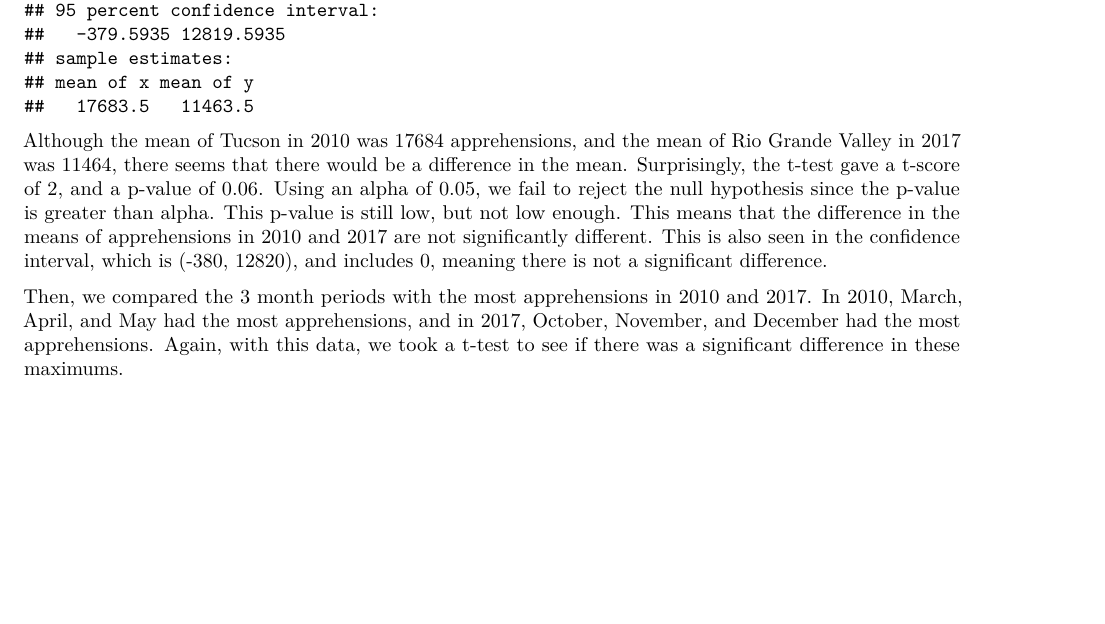
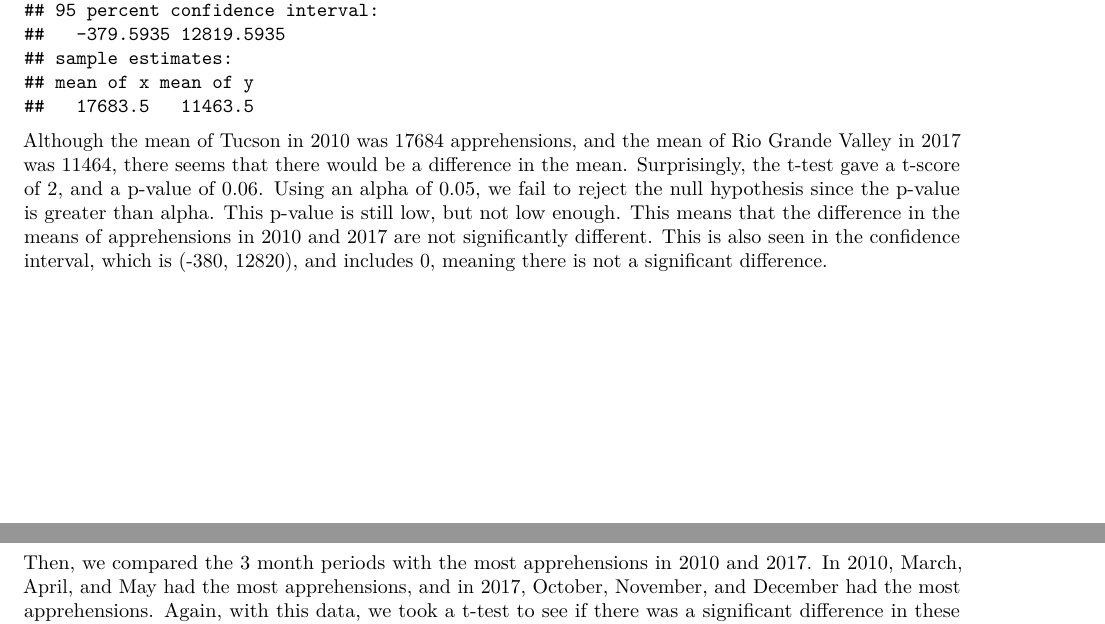
Before and after one commit to hannahng97/MA-415-Project-1, an R Markdown document (Document.Rmd): part of page 12 of 16 before the commit and two parts of pages 12 and 13 of 16 after it, the two joined at a grey line, cut so that both start at the same text, the shorter picture padded with empty space. The pictures show the output file Document.pdf that the author committed with the source.

Commit message:
Fixed position of code

````diff
--- a/Document.Rmd
+++ b/Document.Rmd
@@ -113,11 +113,9 @@ customTest(A2010,A2017)
 Although the mean of Tucson in 2010 was 17684 apprehensions, and the mean of Rio Grande Valley in 2017 was 11464, there seems that there would be a difference in the mean. Surprisingly, the t-test gave a t-score of 2, and a p-value of 0.06. Using an alpha of 0.05, we fail to reject the null hypothesis since the p-value is greater than alpha. This p-value is still low, but not low enough. This means that the difference in the means of apprehensions in 2010 and 2017 are not significantly different. This is also seen in the confidence interval, which is (-380, 12820), and includes 0, meaning there is not a significant difference.
 
 
-Then, we compared the 3 month periods with the most apprehensions in 2010 and 2017. In 2010, March, April, and May had the most apprehensions, and in 2017, October, November, and December had the most apprehensions. Again, with this data, we took a t-test to see if there was a significant difference in these maximums.
-
-
 \newpage
 #### Most Apprehensions in 3 Month Period
+Then, we compared the 3 month periods with the most apprehensions in 2010 and 2017. In 2010, March, April, and May had the most apprehensions, and in 2017, October, November, and December had the most apprehensions. Again, with this data, we took a t-test to see if there was a significant difference in these maximums.
 ```{r}
 #Get top three months
 topMonths <- function(data){
````
Also changed, not shown: Document.pdf.
